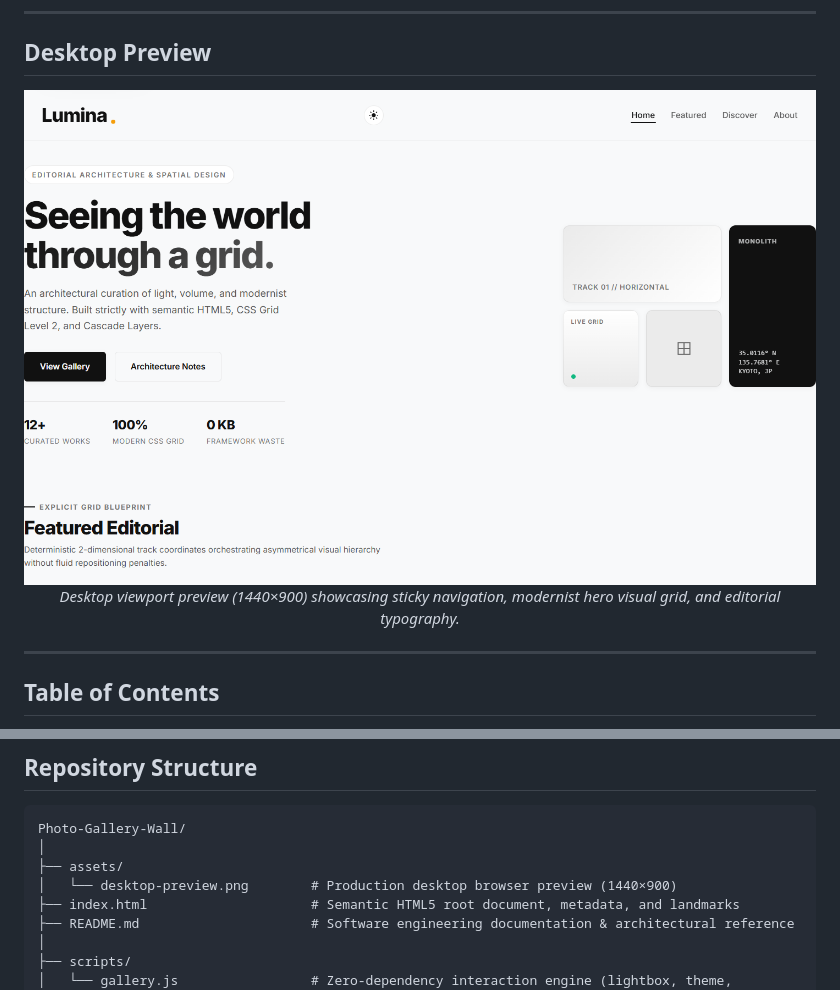
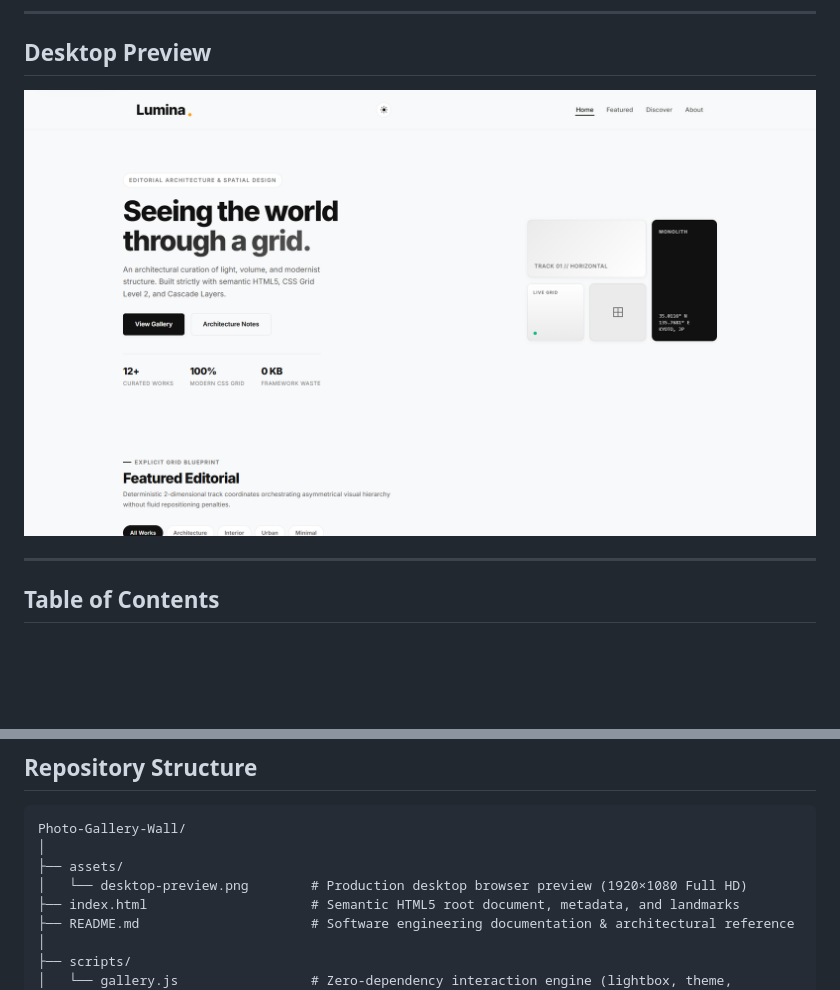
Before and after one commit to bhabakjishnu/Photo-Gallery-Wall, a Markdown page: README.md, 2 parts joined by grey strips. Rendered like a GitHub page; pictures changed too: assets/desktop-preview.png; blank space fills up the shorter version.

Commit message:
docs: update desktop preview to 1920x1080 full HD resolution

```diff
--- a/README.md
+++ b/README.md
@@ -16,9 +16,7 @@
 ## Desktop Preview
 
 <p align="center">
-  <img src="assets/desktop-preview.png" alt="Lumina Architectural Photo Gallery Wall — Desktop Preview" width="850">
-  <br>
-  <em>Desktop viewport preview (1440×900) showcasing sticky navigation, modernist hero visual grid, and editorial typography.</em>
+  <img src="./assets/desktop-preview.png" alt="Desktop Preview" width="100%">
 </p>
 
 ---
@@ -112,7 +110,7 @@ Modern web applications often rely on heavy external JavaScript libraries (such
 Photo-Gallery-Wall/
 │
 ├── assets/
-│   └── desktop-preview.png        # Production desktop browser preview (1440×900)
+│   └── desktop-preview.png        # Production desktop browser preview (1920×1080 Full HD)
 ├── index.html                     # Semantic HTML5 root document, metadata, and landmarks
 ├── README.md                      # Software engineering documentation & architectural reference
 │
```
